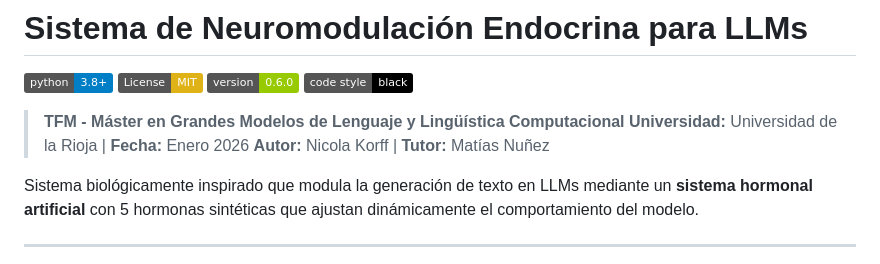
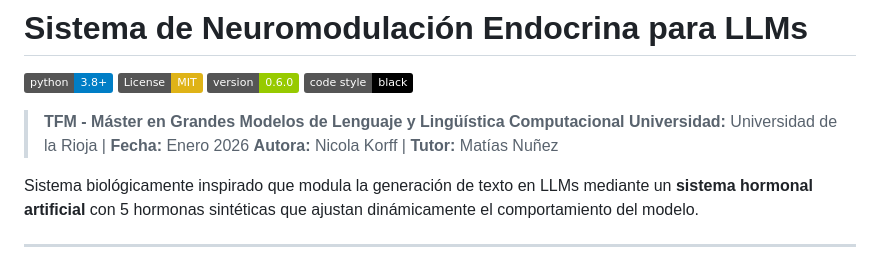
Before and after one commit to Nicolakorff/tfm-endocrine-llm, a Markdown page: README.md, the part around the change. Rendered like a GitHub page; badges without logos.

```diff
--- a/README.md
+++ b/README.md
@@ -7,7 +7,7 @@
 
 > **TFM - Máster en Grandes Modelos de Lenguaje y Lingüística Computacional**
 > **Universidad:** Universidad de la Rioja | **Fecha:** Enero 2026
-> **Autor:** Nicola Korff | **Tutor:** Matías Nuñez
+> **Autora:** Nicola Korff | **Tutor:** Matías Nuñez
 
 Sistema biológicamente inspirado que modula la generación de texto en LLMs mediante un **sistema hormonal artificial** con 5 hormonas sintéticas que ajustan dinámicamente el comportamiento del modelo.
 
```
